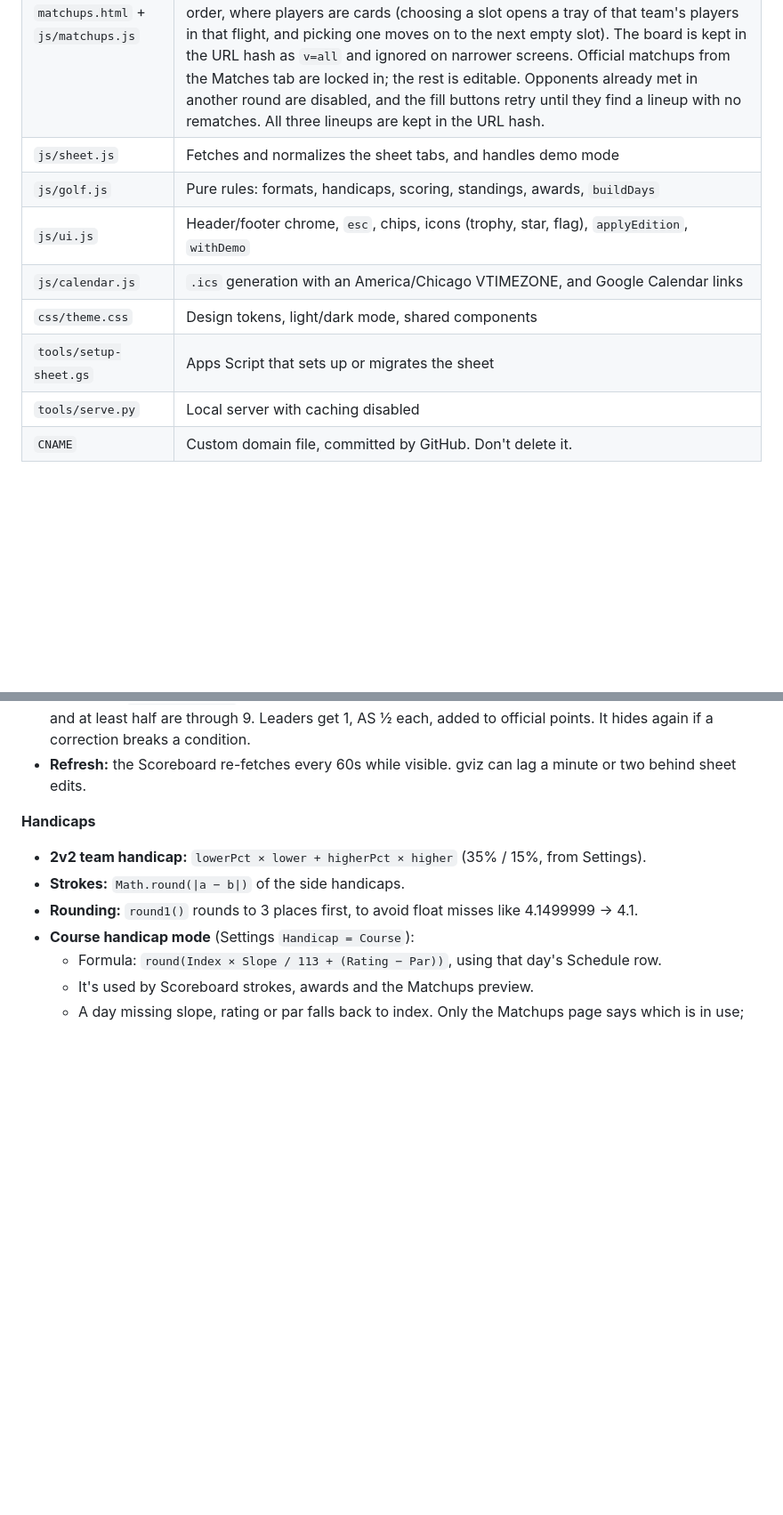
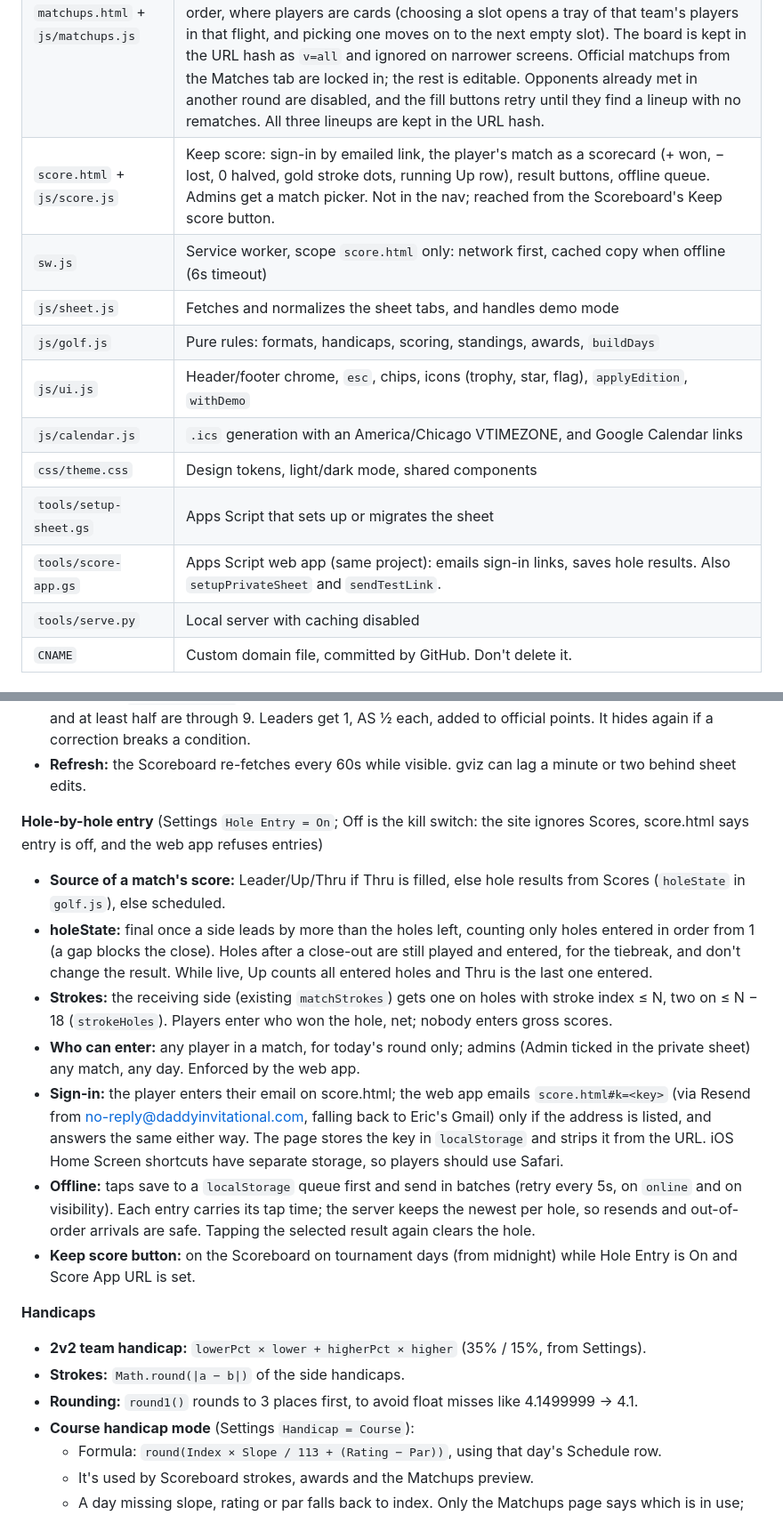
Before and after one commit to engineeric/dad-golf, a Markdown page: CLAUDE.md, 2 parts joined by grey strips. Shown at 89% size. Drawn GitHub-style; blank space fills up the shorter version.

```diff
--- a/CLAUDE.md
+++ b/CLAUDE.md
@@ -54,12 +57,15 @@ Use this server rather than `python3 -m http.server`, whose browser caching mixe
 | `schedule.html` + `js/schedule.js` | Per-day course info, map embed, directions, prize holes, tee sheet, "Find me", calendar export |
 | `teams.html` + `js/teams.js` | Rosters by flight, captains, average handicap index |
 | `matchups.html` + `js/matchups.js` | Lineup preview for Matched / Mixed / Singles, with team handicaps and strokes. The default view, on every screen, is one round at a time: a format toggle, a totals card and a card per match with drop-downs. From 1100px wide, a "One round / All rounds" toggle offers an optional board of all three rounds as columns in schedule order, where players are cards (choosing a slot opens a tray of that team's players in that flight, and picking one moves on to the next empty slot). The board is kept in the URL hash as `v=all` and ignored on narrower screens. Official matchups from the Matches tab are locked in; the rest is editable. Opponents already met in another round are disabled, and the fill buttons retry until they find a lineup with no rematches. All three lineups are kept in the URL hash. |
+| `score.html` + `js/score.js` | Keep score: sign-in by emailed link, the player's match as a scorecard (+ won, − lost, 0 halved, gold stroke dots, running Up row), result buttons, offline queue. Admins get a match picker. Not in the nav; reached from the Scoreboard's Keep score button. |
+| `sw.js` | Service worker, scope `score.html` only: network first, cached copy when offline (6s timeout) |
 | `js/sheet.js` | Fetches and normalizes the sheet tabs, and handles demo mode |
 | `js/golf.js` | Pure rules: formats, handicaps, scoring, standings, awards, `buildDays` |
 | `js/ui.js` | Header/footer chrome, `esc`, chips, icons (trophy, star, flag), `applyEdition`, `withDemo` |
 | `js/calendar.js` | `.ics` generation with an America/Chicago VTIMEZONE, and Google Calendar links |
 | `css/theme.css` | Design tokens, light/dark mode, shared components |
 | `tools/setup-sheet.gs` | Apps Script that sets up or migrates the sheet |
+| `tools/score-app.gs` | Apps Script web app (same project): emails sign-in links, saves hole results. Also `setupPrivateSheet` and `sendTestLink`. |
 | `tools/serve.py` | Local server with caching disabled |
 | `CNAME` | Custom domain file, committed by GitHub. Don't delete it. |
 
@@ -102,6 +113,15 @@ Use this server rather than `python3 -m http.server`, whose browser caching mixe
 - **Rows:** no score shows the tee time. Live shows an outlined pill in the leader's colour (AS has a gold ring like Halved, with gold text in dark mode) over "• Thru N", and the leading side is tinted without an edge bar. Final shows the solid pill over "Final", with the winner's tint and edge bar (halves get gold bars on both sides). Once a day is complete, "Final" is dropped and only the pill remains.
 - **Projected** (`projectedPoints`): a line under the hero, only on the last day, once every match has a score and at least half are through 9. Leaders get 1, AS ½ each, added to official points. It hides again if a correction breaks a condition.
 - **Refresh:** the Scoreboard re-fetches every 60s while visible. gviz can lag a minute or two behind sheet edits.
+
+**Hole-by-hole entry** (Settings `Hole Entry = On`; Off is the kill switch: the site ignores Scores, score.html says entry is off, and the web app refuses entries)
+- **Source of a match's score:** Leader/Up/Thru if Thru is filled, else hole results from Scores (`holeState` in `golf.js`), else scheduled.
+- **holeState:** final once a side leads by more than the holes left, counting only holes entered in order from 1 (a gap blocks the close). Holes after a close-out are still played and entered, for the tiebreak, and don't change the result. While live, Up counts all entered holes and Thru is the last one entered.
+- **Strokes:** the receiving side (existing `matchStrokes`) gets one on holes with stroke index ≤ N, two on ≤ N − 18 (`strokeHoles`). Players enter who won the hole, net; nobody enters gross scores.
+- **Who can enter:** any player in a match, for today's round only; admins (Admin ticked in the private sheet) any match, any day. Enforced by the web app.
+- **Sign-in:** the player enters their email on score.html; the web app emails `score.html#k=<key>` (via Resend from no-reply@daddyinvitational.com, falling back to Eric's Gmail) only if the address is listed, and answers the same either way. The page stores the key in `localStorage` and strips it from the URL. iOS Home Screen shortcuts have separate storage, so players should use Safari.
+- **Offline:** taps save to a `localStorage` queue first and send in batches (retry every 5s, on `online` and on visibility). Each entry carries its tap time; the server keeps the newest per hole, so resends and out-of-order arrivals are safe. Tapping the selected result again clears the hole.
+- **Keep score button:** on the Scoreboard on tournament days (from midnight) while Hole Entry is On and Score App URL is set.
 
 **Handicaps**
 - **2v2 team handicap:** `lowerPct × lower + higherPct × higher` (35% / 15%, from Settings).
```
Also changed, not shown: other parts of CLAUDE.md (+11 -3 lines).
